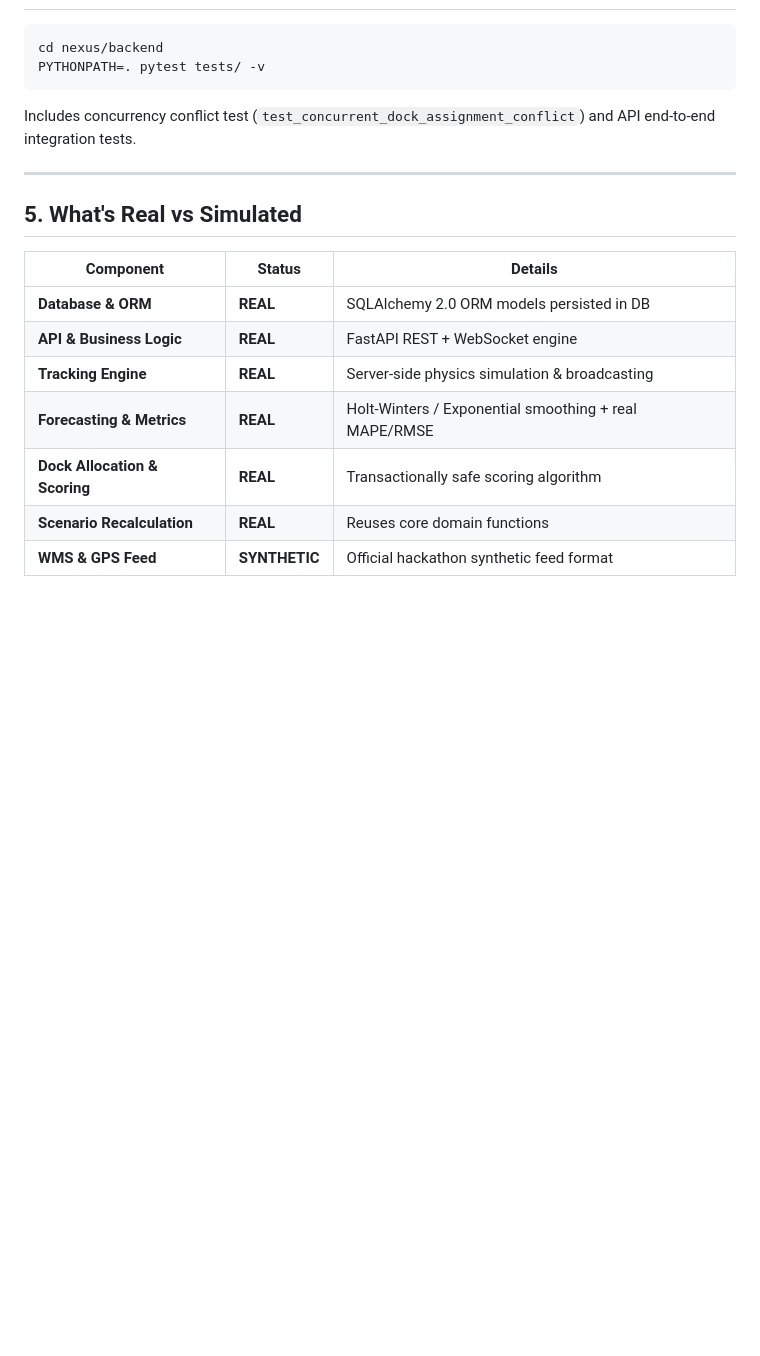
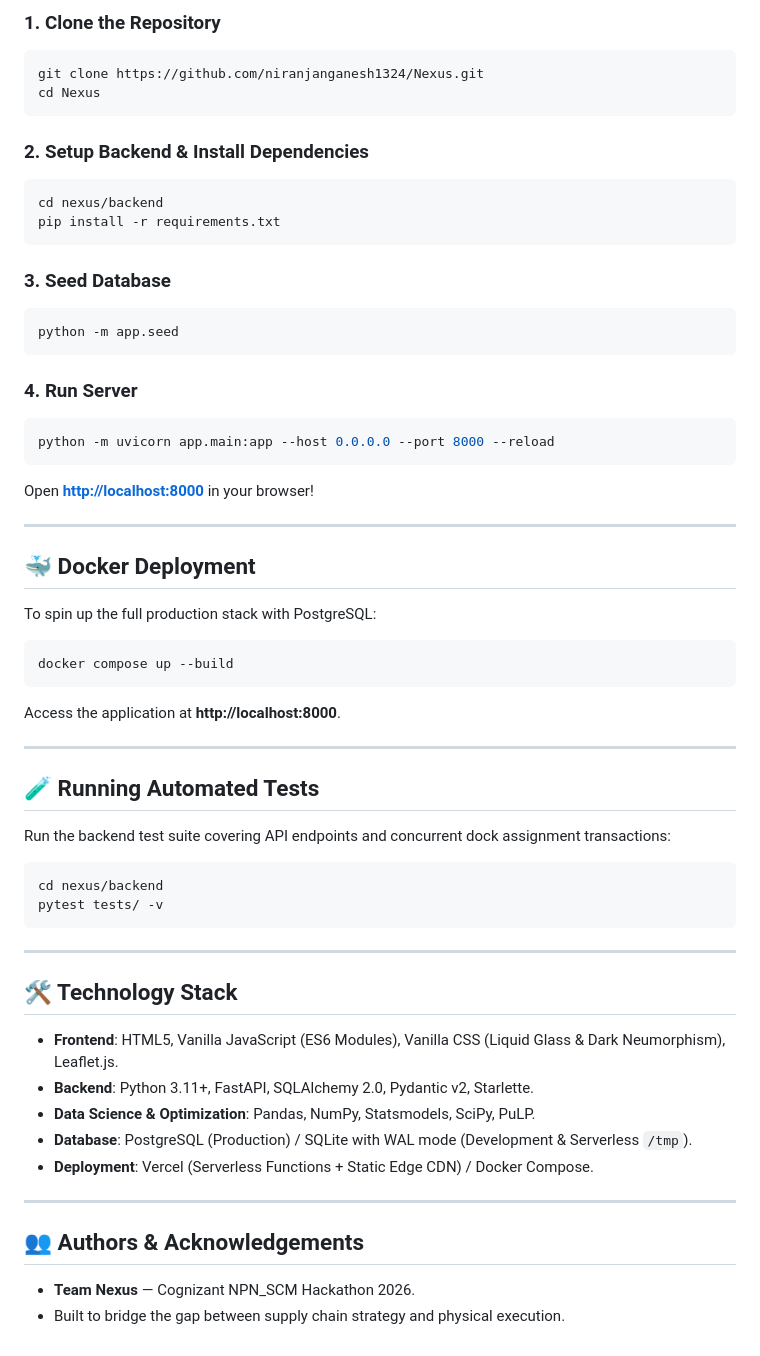
Before and after one commit to niranjanganesh1324/Nexus, a Markdown page: README.md, the part around one of its changes. Rendered like a GitHub page; blank space fills up the shorter version.

````diff
--- a/README.md
+++ b/README.md
@@ -101,21 +118,60 @@ Access the control tower at **http://localhost:8000**.
 
+### 1. Clone the Repository
+```bash
+git clone https://github.com/niranjanganesh1324/Nexus.git
+cd Nexus
+```
+
+### 2. Setup Backend & Install Dependencies
 ```bash
 cd nexus/backend
-PYTHONPATH=. pytest tests/ -v
+pip install -r requirements.txt
 ```
 
-Includes concurrency conflict test (`test_concurrent_dock_assignment_conflict`) and API end-to-end integration tests.
+### 3. Seed Database
+```bash
+python -m app.seed
+```
+
+### 4. Run Server
+```bash
+python -m uvicorn app.main:app --host 0.0.0.0 --port 8000 --reload
+```
+Open **[http://localhost:8000](http://localhost:8000)** in your browser!
 
 ---
 
-## 5. What's Real vs Simulated
+## 🐳 Docker Deployment
 
-| Component | Status | Details |
-|---|---|---|
-| **Database & ORM** | **REAL** | SQLAlchemy 2.0 ORM models persisted in DB |
-| **API & Business Logic** | **REAL** | FastAPI REST + WebSocket engine |
-| **Tracking Engine** | **REAL** | Server-side physics simulation & broadcasting |
-| **Forecasting & Metrics** | **REAL** | Holt-Winters / Exponential smoothing + real MAPE/RMSE |
-| **Dock Allocation & Scoring** | **REAL** | Transactionally safe scoring algorithm |
-| **Scenario Recalculation** | **REAL** | Reuses core domain functions |
-| **WMS & GPS Feed** | **SYNTHETIC** | Official hackathon synthetic feed format |
+To spin up the full production stack with PostgreSQL:
+```bash
+docker compose up --build
+```
+Access the application at **http://localhost:8000**.
+
+---
+
+## 🧪 Running Automated Tests
+
+Run the backend test suite covering API endpoints and concurrent dock assignment transactions:
+```bash
+cd nexus/backend
+pytest tests/ -v
+```
+
+---
+
+## 🛠️ Technology Stack
+
+* **Frontend**: HTML5, Vanilla JavaScript (ES6 Modules), Vanilla CSS (Liquid Glass & Dark Neumorphism), Leaflet.js.
+* **Backend**: Python 3.11+, FastAPI, SQLAlchemy 2.0, Pydantic v2, Starlette.
+* **Data Science & Optimization**: Pandas, NumPy, Statsmodels, SciPy, PuLP.
+* **Database**: PostgreSQL (Production) / SQLite with WAL mode (Development & Serverless `/tmp`).
+* **Deployment**: Vercel (Serverless Functions + Static Edge CDN) / Docker Compose.
+
+---
+
+## 👥 Authors & Acknowledgements
+
+* **Team Nexus** — Cognizant NPN_SCM Hackathon 2026.
+* Built to bridge the gap between supply chain strategy and physical execution.
````
Also changed, not shown: other parts of README.md (+93 -76 lines).
